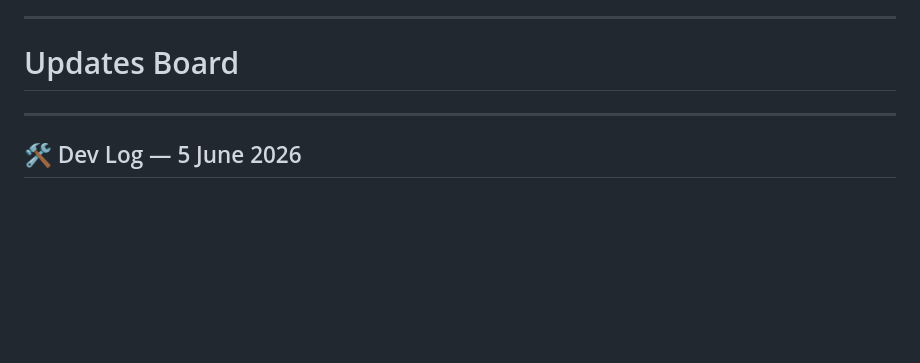
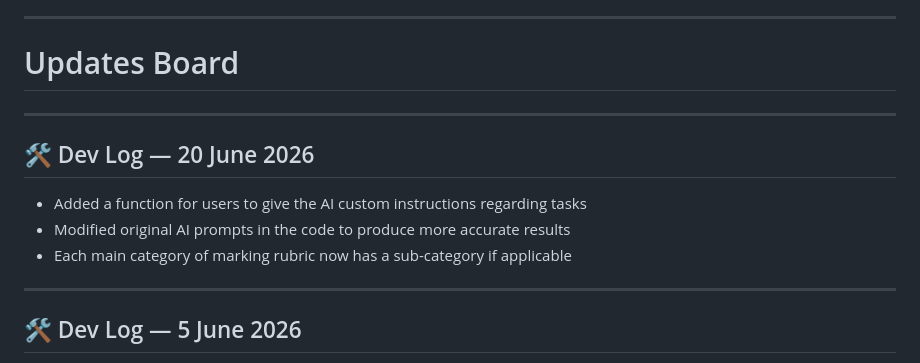
Before and after one commit to Zeyrian/fourpointo, a Markdown page: README.md, the part around the change. Drawn GitHub-style; blank space fills up the shorter version.

```diff
--- a/README.md
+++ b/README.md
@@ -20,6 +20,12 @@ Self-hosted on a repurposed Dell Latitude 7300 running Ubuntu Server 26.04. Guni
 ---
 
 # Updates Board
+---
+## 🛠️ Dev Log — 20 June 2026
+- Added a function for users to give the AI custom instructions regarding tasks
+- Modified original AI prompts in the code to produce more accurate results
+- Each main category of marking rubric now has a sub-category if applicable
+
 ---
 ## 🛠️ Dev Log — 5 June 2026
 - Added 8 themes to choose - Dark, Light, Midnight, Amethyst, Forest, Rose, Mocha, Arctic
```
